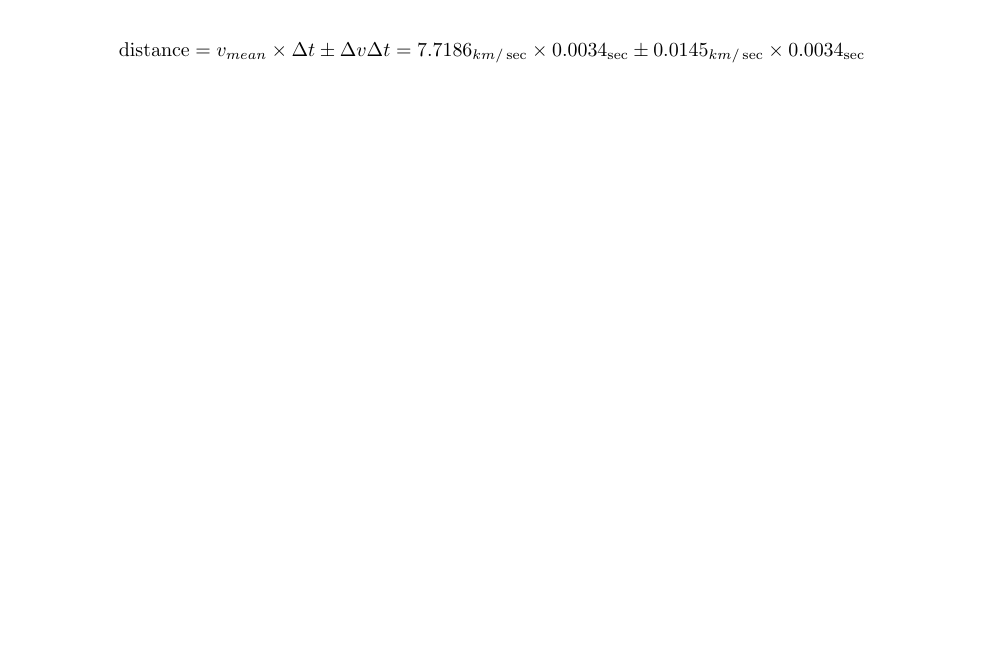
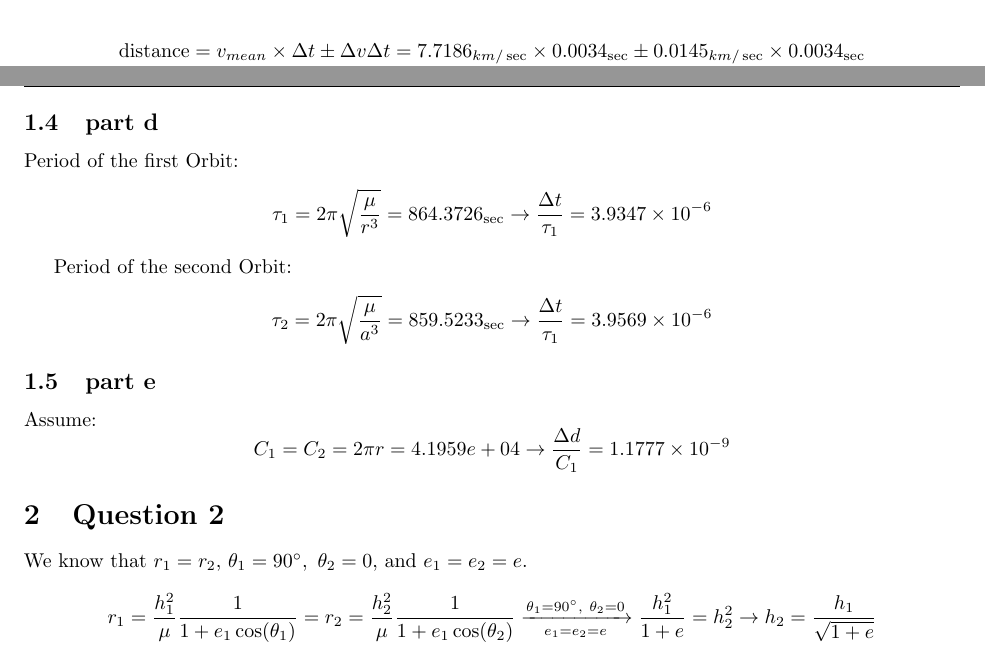
Before and after one commit to alibaniasad1999/Spacecraft-Dynamics-and-Control, a LaTeX problem sheet (HW/HW2/Report/HW2.tex, which reads HW/HW2/Report/Q1/d.tex, HW/HW2/Report/Q1/e.tex, HW/HW2/Report/Q2/Q2.tex): part of page 1 of 4 before the commit and two parts of pages 1 and 2 of 5 after it, the two joined at a grey line, cut so that both start at the same text, the shorter picture padded with empty space. Compiled offline with pdfLaTeX.

Commit message:
add Q1 part d and e and Q2

```diff
--- /dev/null
+++ b/HW/HW2/Report/Q1/d.tex
@@ -0,0 +1,10 @@
+\subsection{part d}
+Period of the first Orbit:
+$$
+\tau_1 = 2\pi\sqrt{\dfrac{\mu}{r^3}} = 864.3726_{\sec} \to \dfrac{\Delta t}{\tau_1} = 3.9347\times10^{-6}
+$$
+
+Period of the second Orbit:
+$$
+\tau_2 = 2\pi\sqrt{\dfrac{\mu}{a^3}} = 859.5233_{\sec} \to \dfrac{\Delta t}{\tau_1} = 3.9569\times10^{-6}
+$$
--- /dev/null
+++ b/HW/HW2/Report/Q1/e.tex
@@ -0,0 +1,4 @@
+\subsection{part e}
+Assume:
+$$C_1 = C_2 = 2\pi r = 4.1959e+04 \to \dfrac{\Delta d}{C_1} = 1.1777\times10^{-9}
+$$
--- /dev/null
+++ b/HW/HW2/Report/Q2/Q2.tex
@@ -0,0 +1,6 @@
+\section{Question 2}
+We know that $r_1 = r_2$, $\theta_1= 90^{\circ}, ~  \theta_2 =0$, and $e_1 = e_2 = e$.
+
+$$
+r_1 = \dfrac{h_1^2}{\mu}\dfrac{1}{1+e_1\cos(\theta_1)}  = r_2 = \dfrac{h_2^2}{\mu}\dfrac{1}{1+e_1\cos(\theta_2)}\xrightarrow[e_1 = e_2 = e]{\theta_1= 90^{\circ}, ~  \theta_2 =0} \dfrac{h_1^2}{1+e} = h_2^2 \to h_2 = \dfrac{h_1}{\sqrt{1+e}}
+$$
```
Also changed, not shown: HW/HW2/Code/Q1/Q1.m (+10 -0 lines), HW/HW2/Report/HW2.tex (+3 -0 lines), HW/HW2/Report/HW2.pdf.
